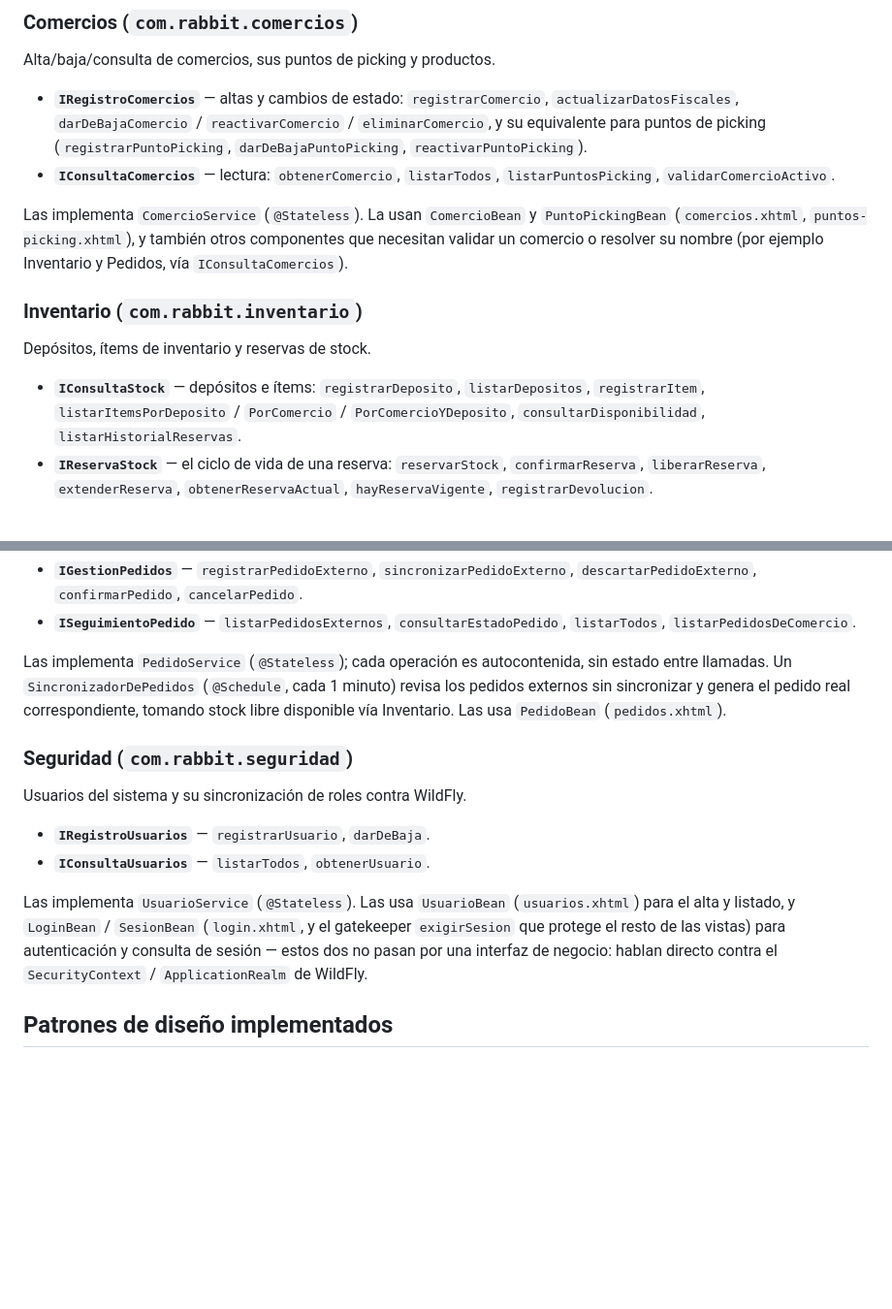
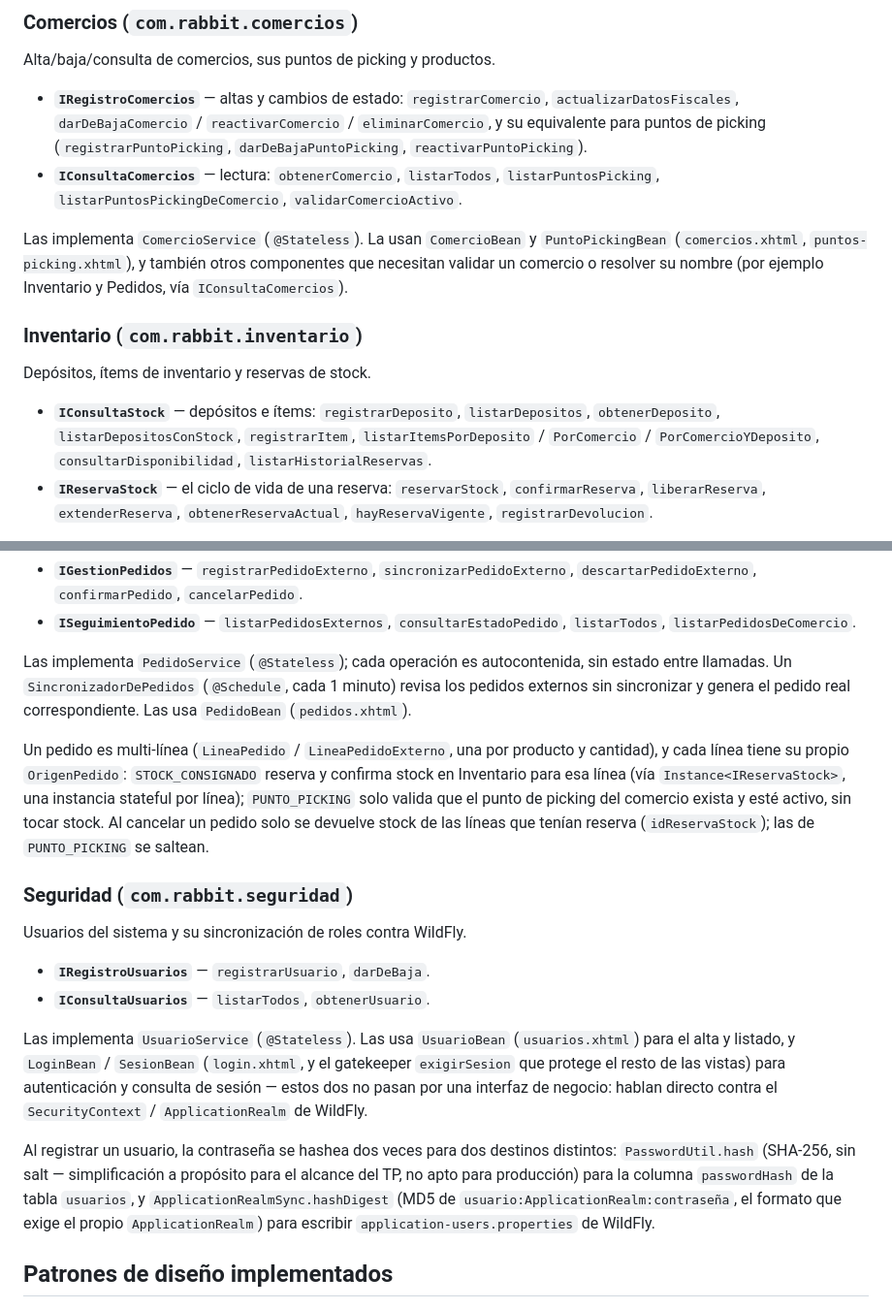
Before and after one commit to feliforte14/Rabbit, a Markdown page: README.md, 2 parts joined by grey strips. Shown at 97% size. Drawn GitHub-style; blank space fills up the shorter version.

Commit message:
ReadMe actualizado

```diff
--- a/README.md
+++ b/README.md
@@ -70,7 +70,8 @@ Alta/baja/consulta de comercios, sus puntos de picking y productos.
   (`registrarPuntoPicking`, `darDeBajaPuntoPicking`,
   `reactivarPuntoPicking`).
 - **`IConsultaComercios`** — lectura: `obtenerComercio`, `listarTodos`,
-  `listarPuntosPicking`, `validarComercioActivo`.
+  `listarPuntosPicking`, `listarPuntosPickingDeComercio`,
+  `validarComercioActivo`.
 
 Las implementa `ComercioService` (`@Stateless`). La usan `ComercioBean` y
 `PuntoPickingBean` (`comercios.xhtml`, `puntos-picking.xhtml`), y también
@@ -82,8 +83,9 @@ otros componentes que necesitan validar un comercio o resolver su nombre
 Depósitos, ítems de inventario y reservas de stock.
 
 - **`IConsultaStock`** — depósitos e ítems: `registrarDeposito`,
-  `listarDepositos`, `registrarItem`, `listarItemsPorDeposito` /
-  `PorComercio` / `PorComercioYDeposito`, `consultarDisponibilidad`,
+  `listarDepositos`, `obtenerDeposito`, `listarDepositosConStock`,
+  `registrarItem`, `listarItemsPorDeposito` / `PorComercio` /
+  `PorComercioYDeposito`, `consultarDisponibilidad`,
   `listarHistorialReservas`.
 - **`IReservaStock`** — el ciclo de vida de una reserva:
   `reservarStock`, `confirmarReserva`, `liberarReserva`, `extenderReserva`,
@@ -113,8 +115,16 @@ Gestión de pedidos y su sincronización con el "ERP" de cada comercio
 Las implementa `PedidoService` (`@Stateless`); cada operación es
 autocontenida, sin estado entre llamadas. Un `SincronizadorDePedidos`
 (`@Schedule`, cada 1 minuto) revisa los pedidos externos sin sincronizar y
-genera el pedido real correspondiente, tomando stock libre disponible vía
-Inventario. Las usa `PedidoBean` (`pedidos.xhtml`).
+genera el pedido real correspondiente. Las usa `PedidoBean`
+(`pedidos.xhtml`).
+
+Un pedido es multi-línea (`LineaPedido` / `LineaPedidoExterno`, una por
+producto y cantidad), y cada línea tiene su propio `OrigenPedido`:
+`STOCK_CONSIGNADO` reserva y confirma stock en Inventario para esa línea
+(vía `Instance<IReservaStock>`, una instancia stateful por línea); `PUNTO_PICKING`
+solo valida que el punto de picking del comercio exista y esté activo, sin
+tocar stock. Al cancelar un pedido solo se devuelve stock de las líneas que
+tenían reserva (`idReservaStock`); las de `PUNTO_PICKING` se saltean.
 
 ### Seguridad (`com.rabbit.seguridad`)
 
@@ -129,6 +139,14 @@ Las implementa `UsuarioService` (`@Stateless`). Las usa `UsuarioBean`
 vistas) para autenticación y consulta de sesión — estos dos no pasan por
 una interfaz de negocio: hablan directo contra el `SecurityContext` /
 `ApplicationRealm` de WildFly.
+
+Al registrar un usuario, la contraseña se hashea dos veces para dos
+destinos distintos: `PasswordUtil.hash` (SHA-256, sin salt — simplificación
+a propósito para el alcance del TP, no apto para producción) para la
+columna `passwordHash` de la tabla `usuarios`, y
+`ApplicationRealmSync.hashDigest` (MD5 de `usuario:ApplicationRealm:contraseña`,
+el formato que exige el propio `ApplicationRealm`) para escribir
+`application-users.properties` de WildFly.
 
 ## Patrones de diseño implementados
 
```
